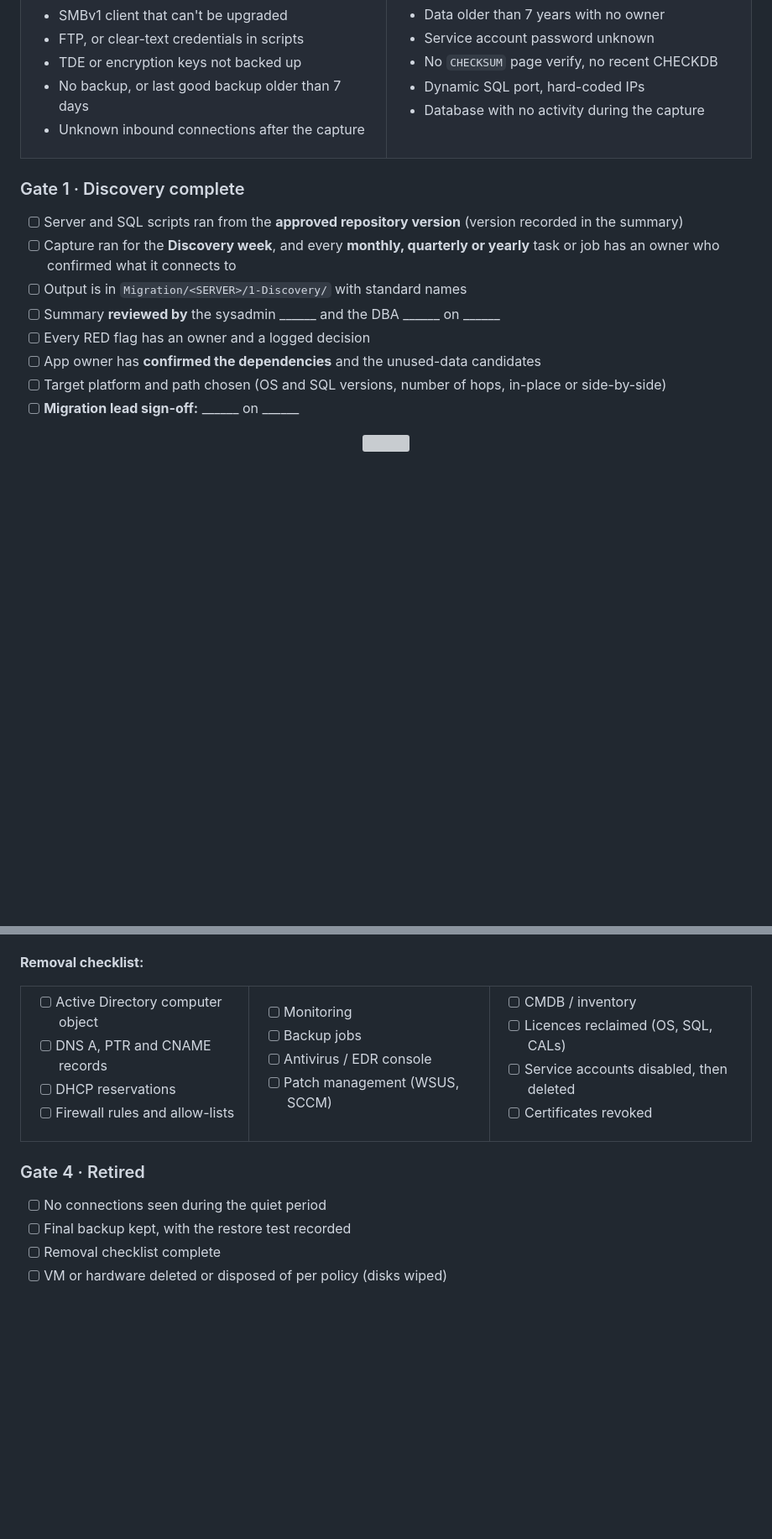
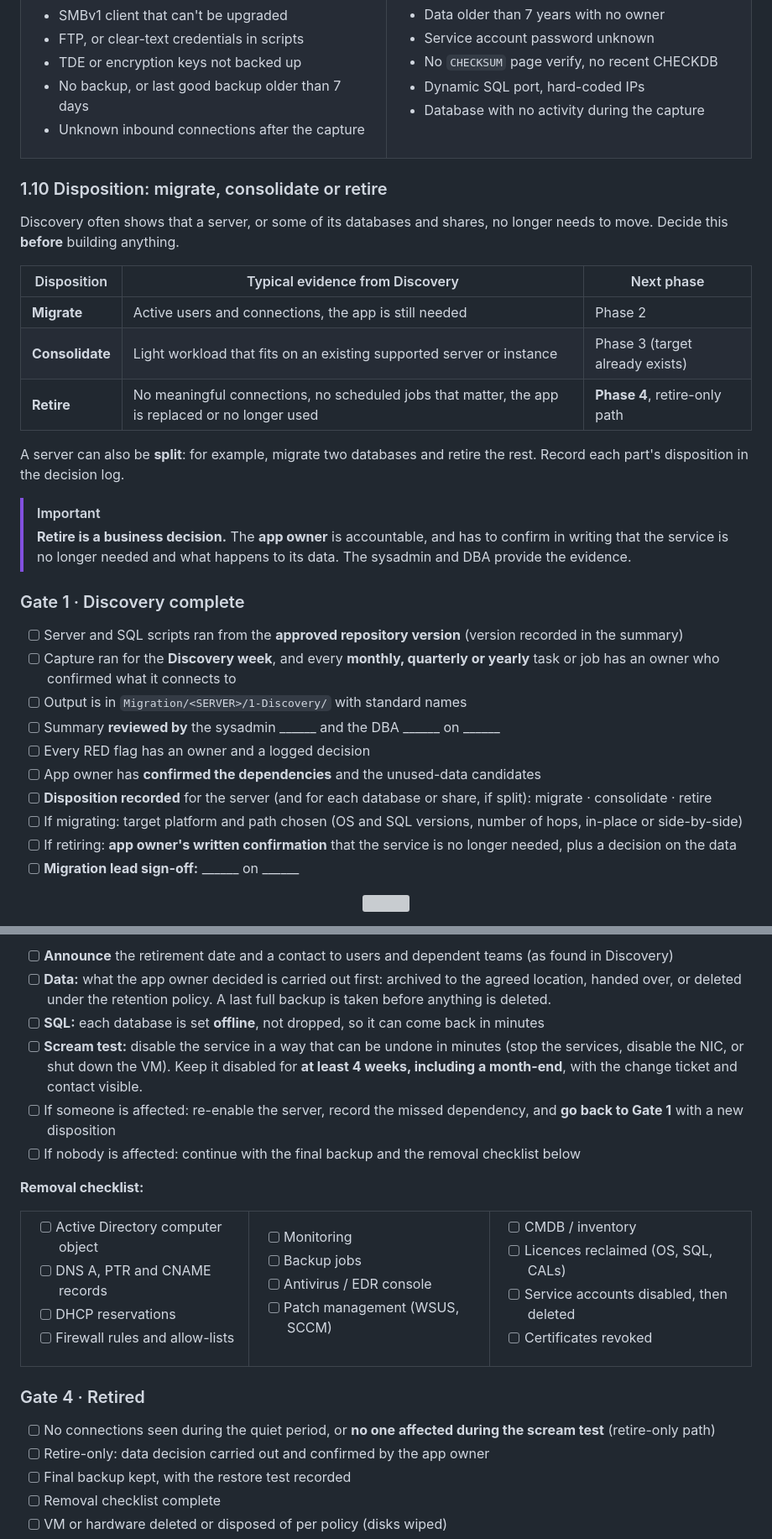
Before and after one commit to theoneakta/ansible, a Markdown page: migration-governance/README.md, 2 parts joined by grey strips. Shown at 84% size. Rendered like a GitHub page; blank space fills up the shorter version; grey boxes are pictures that could not be loaded.

Commit message:
Migration governance: disposition at Gate 1 and retire-only path
Co-Authored-By: Claude Opus 5.5 <noreply@anthropic.com>

```diff
--- a/migration-governance/README.md
+++ b/migration-governance/README.md
@@ -617,6 +621,21 @@ WHERE s.freq_type IN (16, 32);
 </td></tr>
 </table>
 
+### 1.10 Disposition: migrate, consolidate or retire
+
+Discovery often shows that a server, or some of its databases and shares, no longer needs to move. Decide this **before** building anything.
+
+| Disposition | Typical evidence from Discovery | Next phase |
+|---|---|---|
+| **Migrate** | Active users and connections, the app is still needed | Phase 2 |
+| **Consolidate** | Light workload that fits on an existing supported server or instance | Phase 3 (target already exists) |
+| **Retire** | No meaningful connections, no scheduled jobs that matter, the app is replaced or no longer used | **Phase 4**, retire-only path |
+
+A server can also be **split**: for example, migrate two databases and retire the rest. Record each part's disposition in the decision log.
+
+> [!IMPORTANT]
+> **Retire is a business decision.** The **app owner** is accountable, and has to confirm in writing that the service is no longer needed and what happens to its data. The sysadmin and DBA provide the evidence.
+
 ### Gate 1 · Discovery complete
 
 - [ ] Server and SQL scripts ran from the **approved repository version** (version recorded in the summary)
@@ -625,7 +644,9 @@ WHERE s.freq_type IN (16, 32);
 - [ ] Summary **reviewed by** the sysadmin ______ and the DBA ______ on ______
 - [ ] Every RED flag has an owner and a logged decision
 - [ ] App owner has **confirmed the dependencies** and the unused-data candidates
-- [ ] Target platform and path chosen (OS and SQL versions, number of hops, in-place or side-by-side)
+- [ ] **Disposition recorded** for the server (and for each database or share, if split): migrate · consolidate · retire
+- [ ] If migrating: target platform and path chosen (OS and SQL versions, number of hops, in-place or side-by-side)
+- [ ] If retiring: **app owner's written confirmation** that the service is no longer needed, plus a decision on the data
 - [ ] **Migration lead sign-off:** ______ on ______
 
 <p align="center"><img src="assets/divider.svg" width="100%" alt=""></p>
@@ -758,3 +797,10 @@ flowchart LR
+- [ ] **Announce** the retirement date and a contact to users and dependent teams (as found in Discovery)
+- [ ] **Data:** what the app owner decided is carried out first: archived to the agreed location, handed over, or deleted under the retention policy. A last full backup is taken before anything is deleted.
+- [ ] **SQL:** each database is set **offline**, not dropped, so it can come back in minutes
+- [ ] **Scream test:** disable the service in a way that can be undone in minutes (stop the services, disable the NIC, or shut down the VM). Keep it disabled for **at least 4 weeks, including a month-end**, with the change ticket and contact visible.
+- [ ] If someone is affected: re-enable the server, record the missed dependency, and **go back to Gate 1** with a new disposition
+- [ ] If nobody is affected: continue with the final backup and the removal checklist below
+
 **Removal checklist:**
 
 <table>
@@ -784,7 +830,8 @@ flowchart LR
 
 ### Gate 4 · Retired
 
-- [ ] No connections seen during the quiet period
+- [ ] No connections seen during the quiet period, or **no one affected during the scream test** (retire-only path)
+- [ ] Retire-only: data decision carried out and confirmed by the app owner
 - [ ] Final backup kept, with the restore test recorded
 - [ ] Removal checklist complete
 - [ ] VM or hardware deleted or disposed of per policy (disks wiped)
```
Also changed, not shown: other parts of migration-governance/README.md (+24 -0 lines).
